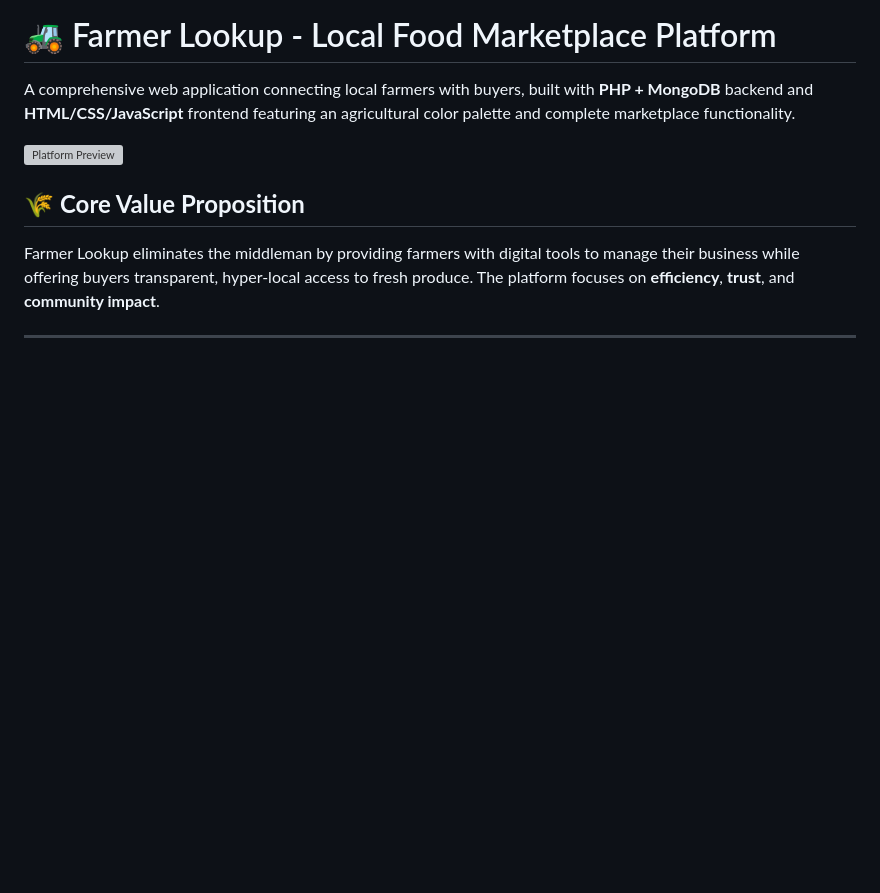
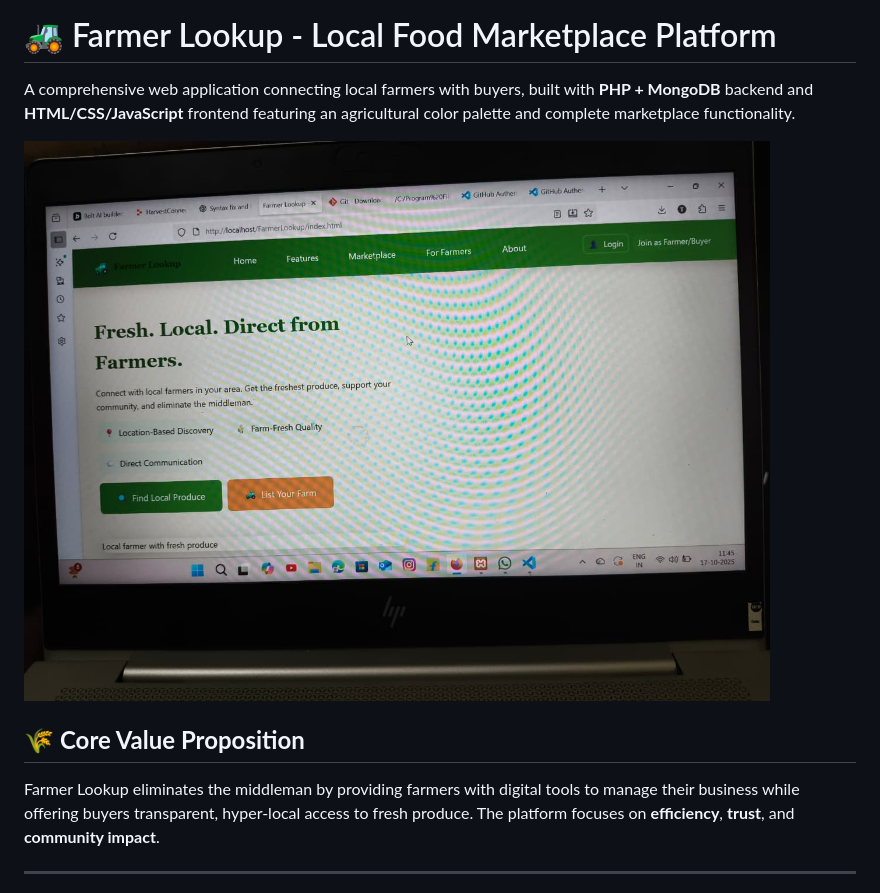
Before and after one commit to TwinCiphers/Farmer_Lookup, a Markdown page: README.md, the part around the change. Rendered like a GitHub page; blank space fills up the shorter version; grey boxes are pictures that could not be loaded.

Commit message:
Fix image link for platform preview
Updated image link for platform preview in README.

```diff
--- a/README.md
+++ b/README.md
@@ -2,7 +2,7 @@
 
 A comprehensive web application connecting local farmers with buyers, built with **PHP + MongoDB** backend and **HTML/CSS/JavaScript** frontend featuring an agricultural color palette and complete marketplace functionality.
 
-![Platform Preview](assets\preview.jpg)
+![Platform Preview](https://github.com/TwinCiphers/Farmer_Lookup/blob/master/assets/preview.jpg)
 
 ## 🌾 **Core Value Proposition**
 
```
